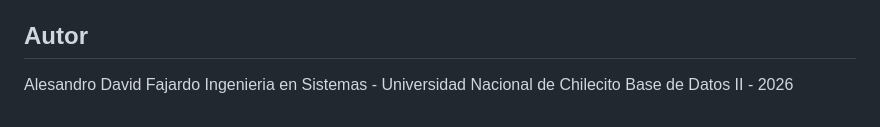
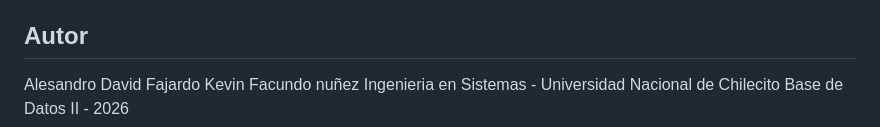
Before and after one commit to davidfajardotorres777/plataforma-salud-chilecito, a Markdown page: README.md, the part around the change. GitHub-like rendering.

```diff
--- a/README.md
+++ b/README.md
@@ -199,5 +199,6 @@ tu idea de Salud Chilecito y a una entrega Oracle.
 ## Autor
 
 Alesandro David Fajardo
+Kevin Facundo nuñez
 Ingenieria en Sistemas - Universidad Nacional de Chilecito
 Base de Datos II - 2026
```
